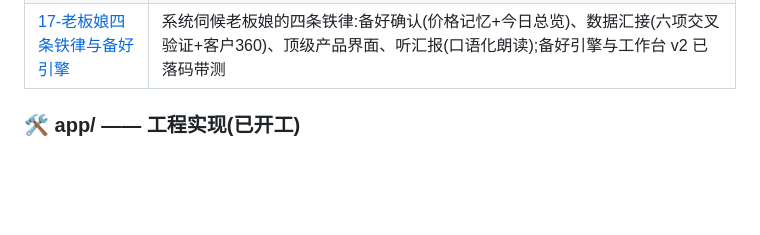
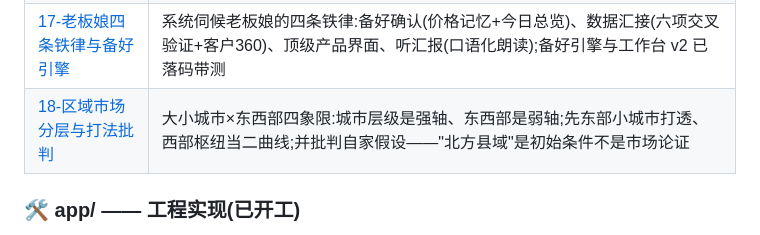
Before and after one commit to kingwonn/smbfortaste, a Markdown page: README.md, the part around the change. Rendered like a GitHub page; blank space fills up the shorter version.

```diff
--- a/README.md
+++ b/README.md
@@ -58,6 +58,7 @@ flowchart LR
 | [15-PC收单方案与需求清单化](design/15-PC收单方案与需求清单化.md) | 客户怎么方便怎么发→需求todolist:四层方案(粘贴即拆/剪贴板监听/照片OCR/公众号官方收单含语音转写),hook 红线永不碰;收单箱已落码 |
 | [16-收单守护与自动化边界](design/16-收单守护与自动化边界.md) | 店侧全自动收单:通知捕获/伴读OCR(零风险默认)/computer use 全自动(低风险自选)三档;捕获层可换提取层不变,增量提取已落码带测 |
 | [17-老板娘四条铁律与备好引擎](design/17-老板娘四条铁律与备好引擎.md) | 系统伺候老板娘的四条铁律:备好确认(价格记忆+今日总览)、数据汇接(六项交叉验证+客户360)、顶级产品界面、听汇报(口语化朗读);备好引擎与工作台 v2 已落码带测 |
+| [18-区域市场分层与打法批判](design/18-区域市场分层与打法批判.md) | 大小城市×东西部四象限:城市层级是强轴、东西部是弱轴;先东部小城市打透、西部枢纽当二曲线;并批判自家假设——"北方县域"是初始条件不是市场论证 |
 
 ### 🛠 app/ —— 工程实现(已开工)
 
```
Also changed, not shown: design/18-区域市场分层与打法批判.md (added, +92 -0 lines).
